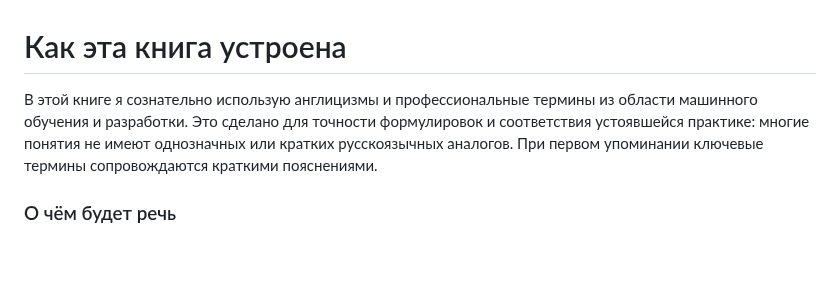
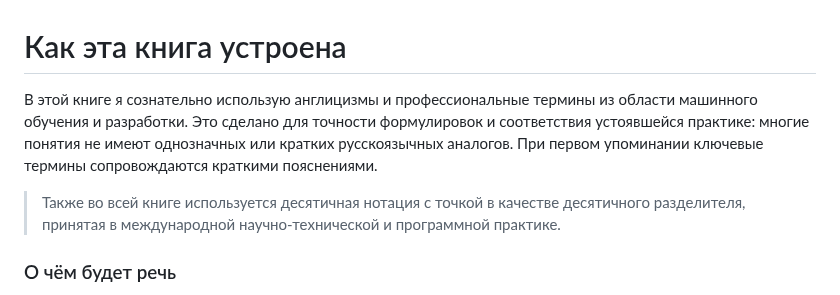
Before and after one commit to apphp/ai-for-php-developers-book, a Markdown page: vvedenie/kak-eta-kniga-ustroena/README.md, the part around the change. Drawn GitHub-style; blank space fills up the shorter version.

Commit message:
GITBOOK-163: No subject

```diff
--- a/vvedenie/kak-eta-kniga-ustroena/README.md
+++ b/vvedenie/kak-eta-kniga-ustroena/README.md
@@ -1,6 +1,8 @@
 # Как эта книга устроена
 
-В этой книге я сознательно использую англицизмы и профессиональные термины из области машинного обучения и разработки. Это сделано для точности формулировок и соответствия устоявшейся практике: многие понятия не имеют однозначных или кратких русскоязычных аналогов. При первом упоминании ключевые термины сопровождаются краткими пояснениями.
+В этой книге я сознательно использую англицизмы и профессиональные термины из области машинного обучения и разработки. Это сделано для точности формулировок и соответствия устоявшейся практике: многие понятия не имеют однозначных или кратких русскоязычных аналогов. При первом упоминании ключевые термины сопровождаются краткими пояснениями.&#x20;
+
+> Также во всей книге используется десятичная нотация с точкой в качестве десятичного разделителя, принятая в международной научно-технической и программной практике.
 
 ### О чём будет речь
 
```
Also changed, not shown: chast-iii.-klassifikaciya-i-veroyatnosti/logisticheskaya-regressiya/README.md (+2 -0 lines), .gitbook/assets/14.3-churn-probability.png.
